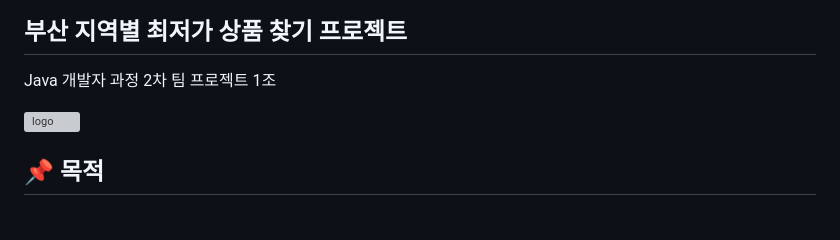
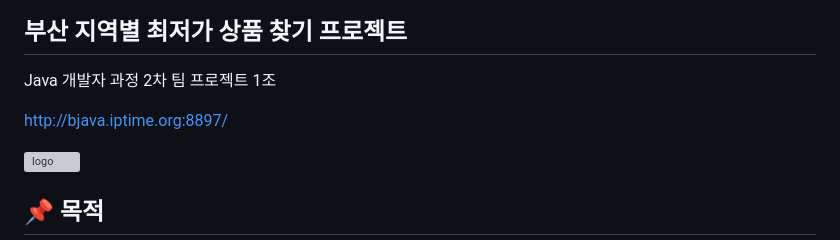
Before and after one commit to BSEom/teamP_t1, a Markdown page: README.md, the part around the change. Rendered like a GitHub page; blank space fills up the shorter version; grey boxes are pictures that could not be loaded.

```diff
--- a/README.md
+++ b/README.md
@@ -2,6 +2,8 @@
 
 ## 부산 지역별 최저가 상품 찾기 프로젝트
 Java 개발자 과정 2차 팀 프로젝트 1조
+
+http://bjava.iptime.org:8897/
 
 <img src="https://github.com/user-attachments/assets/fa611881-fa26-494f-bc75-e9bd0fc44cca" alt="logo" width="300" height="300" />
 
```
